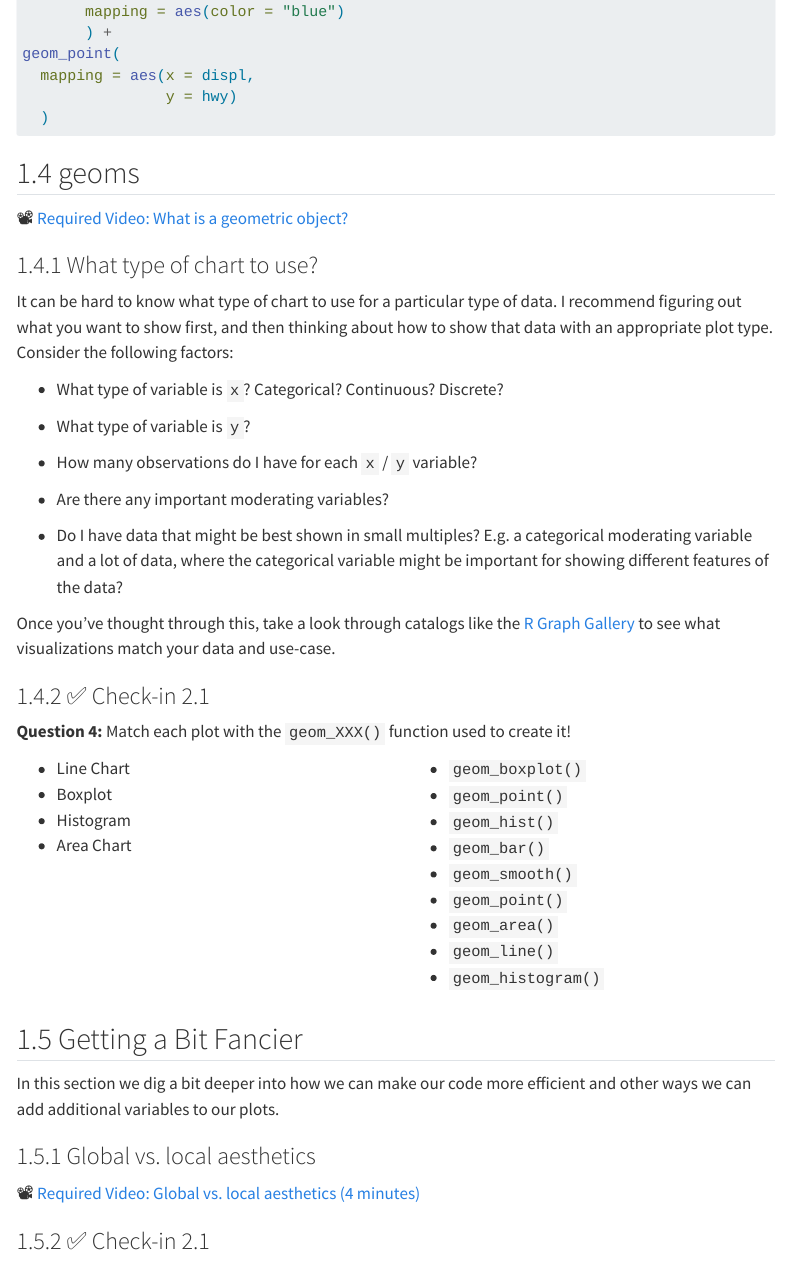
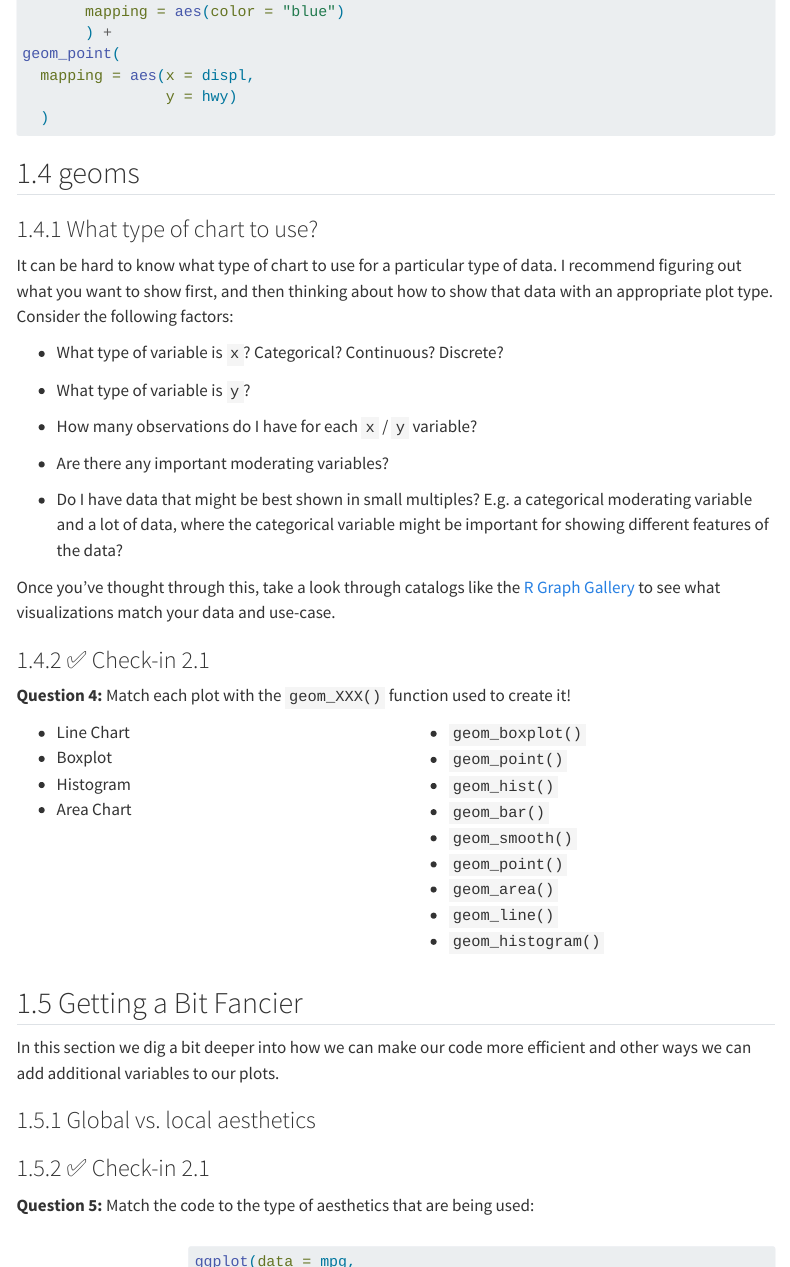
Before and after one commit to statistical-computing-r/spring-2026, a Quarto document (weeks/week-4-ggplot.qmd): the page in a window 1100 px wide, from 3220 px down, and a second part further down, joined at a grey line. Rendered offline with R 4.5, knitr and Pandoc in place of Quarto, with nearby package versions; menus at the side of the page are left out.

Commit message:
trying to fix large file size

```diff
--- a/weeks/week-4-ggplot.qmd
+++ b/weeks/week-4-ggplot.qmd
@@ -157,7 +157,7 @@ geom_point(
 
 ## geoms
 
-📽 [Required Video: What is a geometric object?](https://www.youtube.com/watch?v=pMC2l2YhjMI)
+
 
 ### What type of chart to use?
 
@@ -206,7 +206,7 @@ In this section we dig a bit deeper into how we can make our code more efficient
 
 ### Global vs. local aesthetics
 
-📽 [Required Video: Global vs. local aesthetics (4 minutes)](http://youtu.be/y3BWlYa7q-Q?hd=1)
+
 
 ### ✅  Check-in 2.1
 
@@ -247,15 +247,12 @@ ggplot(data = mpg) +
 
 ## Facets
 
-📽 [Required Video: Adding a third variable with facets](http://somup.com/crffbHbH1h)
 
-## Data transformations
 
-📽 [Required Video: What is being plotted? (6 minutes)](http://somup.com/crffb8bH1x)
 
 ## Changing the positions of bars
 
-📽 [Required Video: How do I change positions?](http://somup.com/crffFibH1R)
+
 
 ### ✅  Check-in 2.1
 
```
Also changed, not shown: docs/search.json, weeks/week-4-ggplot.qmd (6 more changed lines), 6 other files.
